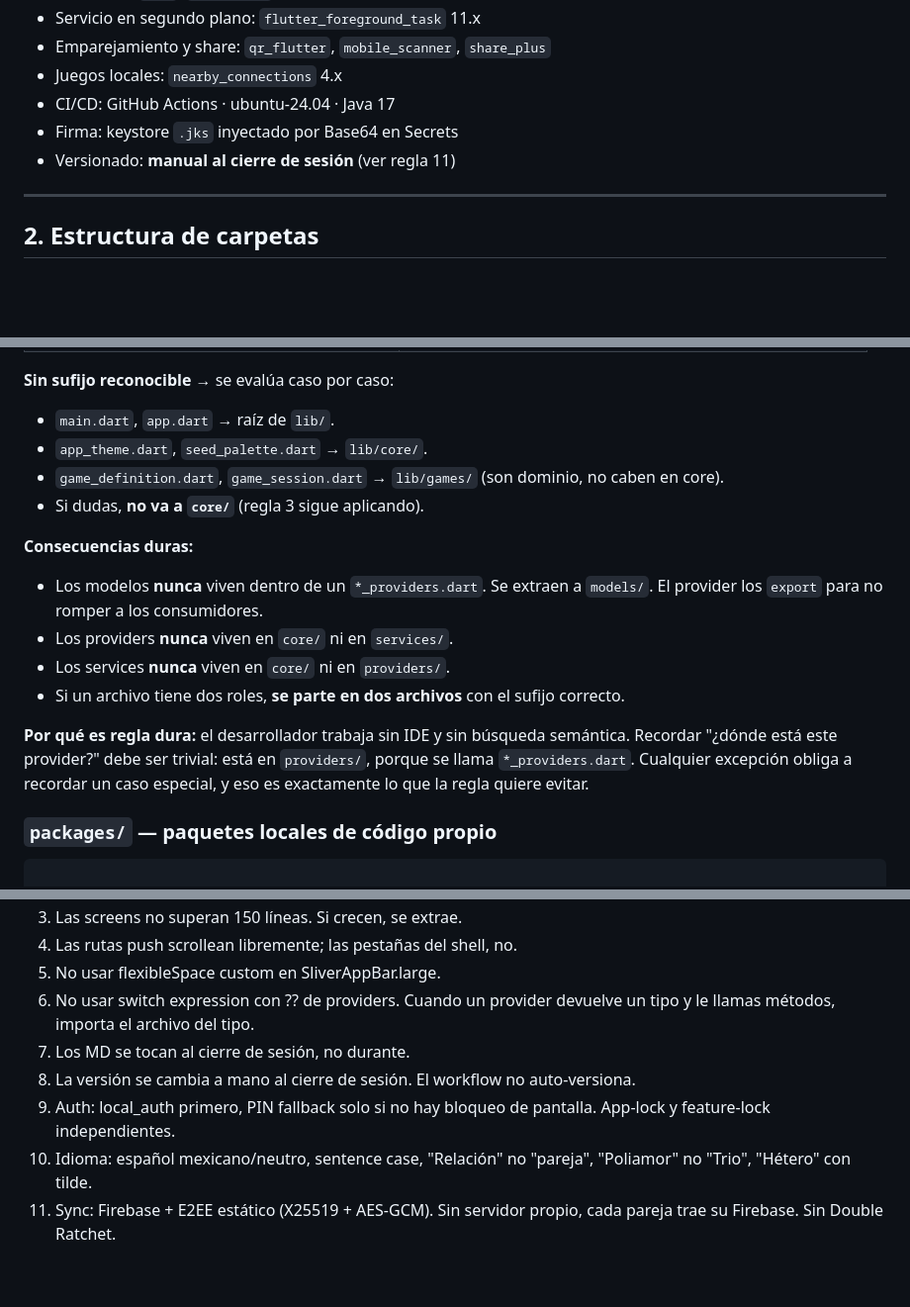
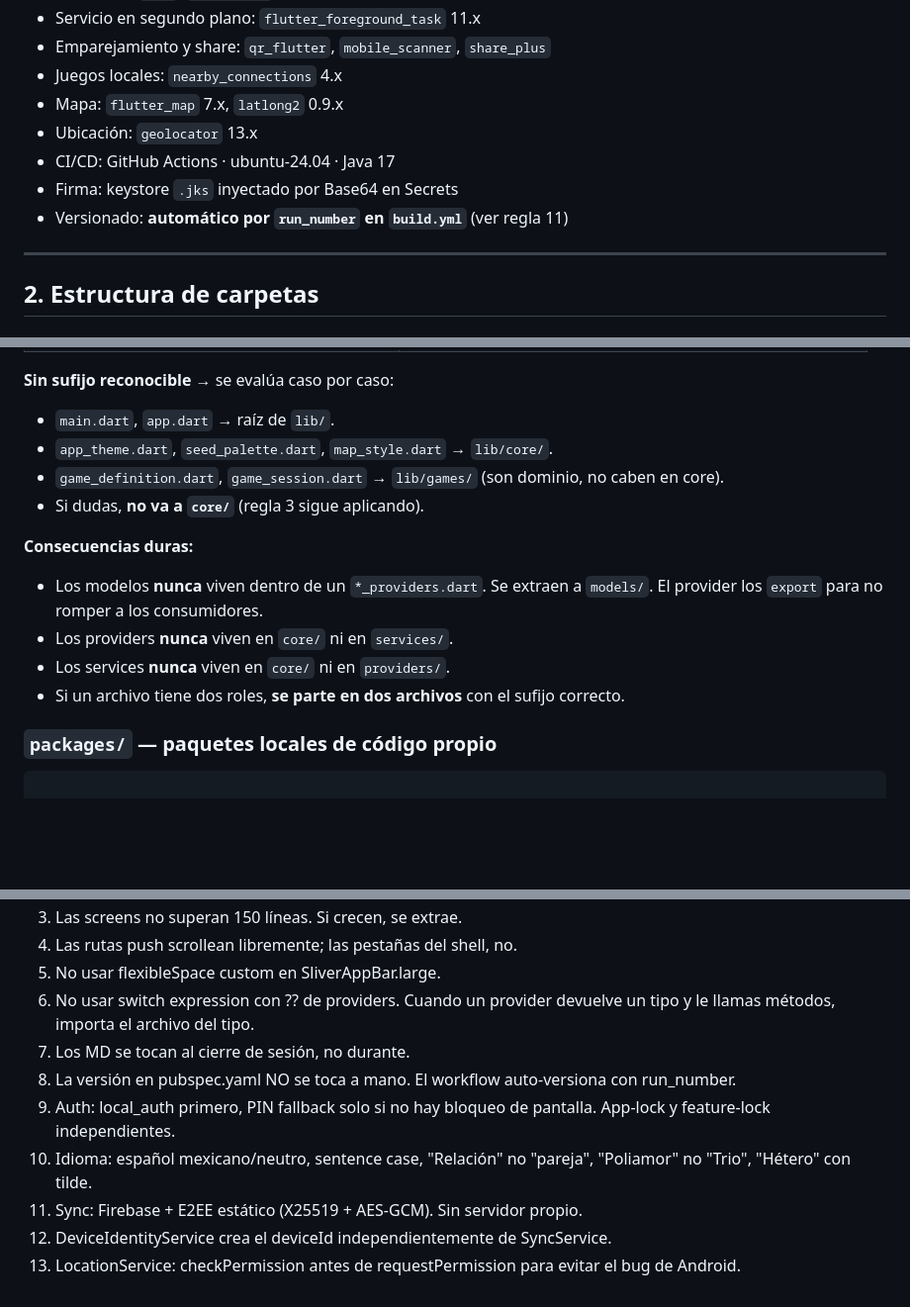
Before and after one commit to iruletas/ailoviu-app, a Markdown page: tools/ARQUITECTURA.md, 3 parts joined by grey strips. Shown at 99% size. Rendered like a GitHub page; blank space fills up the shorter version.

```diff
--- a/tools/ARQUITECTURA.md
+++ b/tools/ARQUITECTURA.md
@@ -29,9 +29,11 @@ discute explícitamente antes de romperla.
 - Servicio en segundo plano: `flutter_foreground_task` 11.x
 - Emparejamiento y share: `qr_flutter`, `mobile_scanner`, `share_plus`
 - Juegos locales: `nearby_connections` 4.x
+- Mapa: `flutter_map` 7.x, `latlong2` 0.9.x
+- Ubicación: `geolocator` 13.x
 - CI/CD: GitHub Actions · ubuntu-24.04 · Java 17
 - Firma: keystore `.jks` inyectado por Base64 en Secrets
-- Versionado: **manual al cierre de sesión** (ver regla 11)
+- Versionado: **automático por `run_number` en `build.yml`** (ver regla 11)
 
 ---
 
@@ -69,24 +71,15 @@ Un archivo se ubica según **el sufijo de su nombre**, sin excepciones:
 
 **Sin sufijo reconocible** → se evalúa caso por caso:
 - `main.dart`, `app.dart` → raíz de `lib/`.
-- `app_theme.dart`, `seed_palette.dart` → `lib/core/`.
+- `app_theme.dart`, `seed_palette.dart`, `map_style.dart` → `lib/core/`.
 - `game_definition.dart`, `game_session.dart` → `lib/games/` (son dominio, no caben en core).
 - Si dudas, **no va a `core/`** (regla 3 sigue aplicando).
 
 **Consecuencias duras:**
-- Los modelos **nunca** viven dentro de un `*_providers.dart`. Se
-  extraen a `models/`. El provider los `export` para no romper a los
-  consumidores.
+- Los modelos **nunca** viven dentro de un `*_providers.dart`. Se extraen a `models/`. El provider los `export` para no romper a los consumidores.
 - Los providers **nunca** viven en `core/` ni en `services/`.
 - Los services **nunca** viven en `core/` ni en `providers/`.
-- Si un archivo tiene dos roles, **se parte en dos archivos** con el
-  sufijo correcto.
-
-**Por qué es regla dura:** el desarrollador trabaja sin IDE y sin
-búsqueda semántica. Recordar "¿dónde está este provider?" debe ser
-trivial: está en `providers/`, porque se llama `*_providers.dart`.
-Cualquier excepción obliga a recordar un caso especial, y eso es
-exactamente lo que la regla quiere evitar.
+- Si un archivo tiene dos roles, **se parte en dos archivos** con el sufijo correcto.
 
 ### `packages/` — paquetes locales de código propio
 
@@ -347,14 +289,11 @@ Resumen para un agente nuevo
 3. Las screens no superan 150 líneas. Si crecen, se extrae.
 4. Las rutas push scrollean libremente; las pestañas del shell, no.
 5. No usar flexibleSpace custom en SliverAppBar.large.
-6. No usar switch expression con ?? de providers. Cuando un provider
-   devuelve un tipo y le llamas métodos, importa el archivo del tipo.
+6. No usar switch expression con ?? de providers. Cuando un provider devuelve un tipo y le llamas métodos, importa el archivo del tipo.
 7. Los MD se tocan al cierre de sesión, no durante.
-8. La versión se cambia a mano al cierre de sesión. El workflow no
-   auto-versiona.
-9. Auth: local_auth primero, PIN fallback solo si no hay bloqueo de
-   pantalla. App-lock y feature-lock independientes.
-10. Idioma: español mexicano/neutro, sentence case, "Relación" no
-    "pareja", "Poliamor" no "Trio", "Hétero" con tilde.
-11. Sync: Firebase + E2EE estático (X25519 + AES-GCM). Sin servidor
-    propio, cada pareja trae su Firebase. Sin Double Ratchet.
+8. La versión en pubspec.yaml NO se toca a mano. El workflow auto-versiona con run_number.
+9. Auth: local_auth primero, PIN fallback solo si no hay bloqueo de pantalla. App-lock y feature-lock independientes.
+10. Idioma: español mexicano/neutro, sentence case, "Relación" no "pareja", "Poliamor" no "Trio", "Hétero" con tilde.
+11. Sync: Firebase + E2EE estático (X25519 + AES-GCM). Sin servidor propio.
+12. DeviceIdentityService crea el deviceId independientemente de SyncService.
+13. LocationService: checkPermission antes de requestPermission para evitar el bug de Android.
```
Also changed, not shown: other parts of tools/ARQUITECTURA.md (+60 -111 lines).
